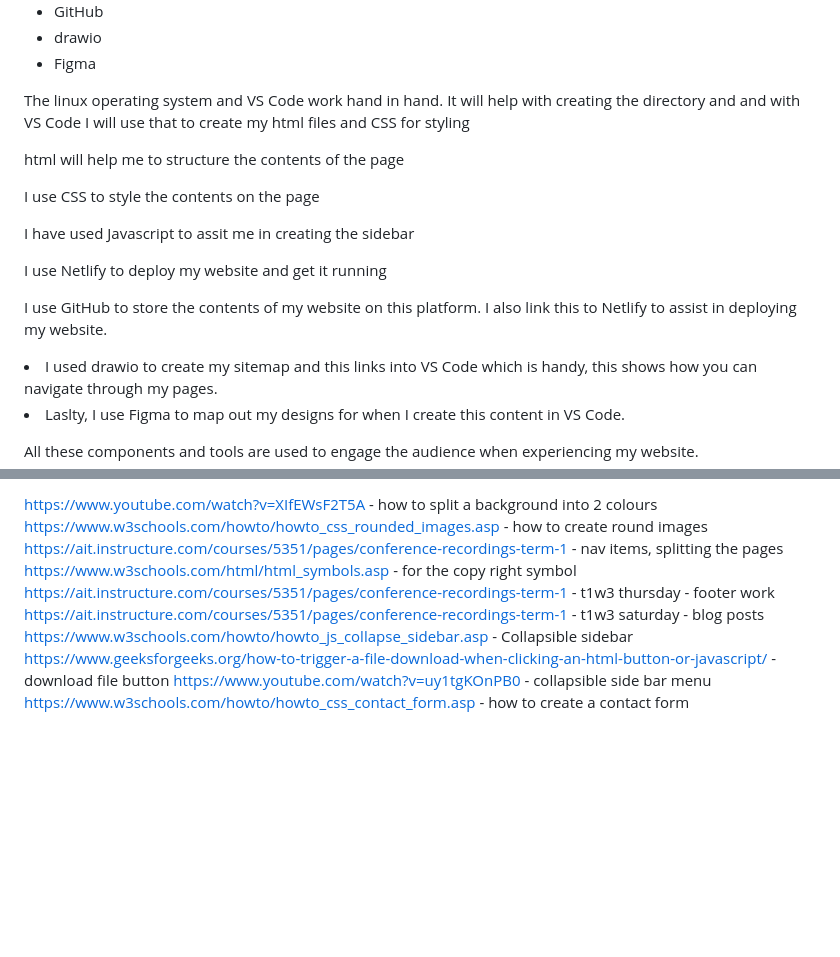
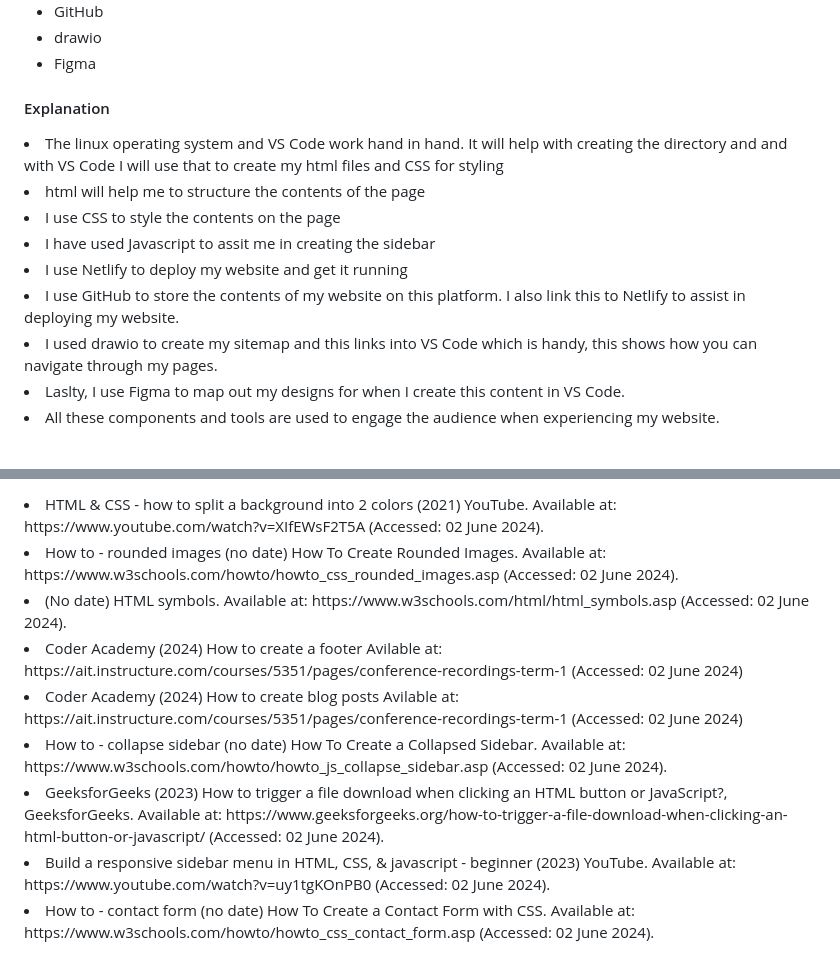
Before and after one commit to jblac98/T1A2-portfolio, a Markdown page: README.md, 2 parts joined by grey strips. Rendered like a GitHub page; blank space fills up the shorter version.

Commit message:
Added reference

```diff
--- a/README.md
+++ b/README.md
@@ -92,22 +92,24 @@ Expectations of knowledge in:
     <li>Figma</li>
 </ul>
 
-<p>The linux operating system and VS Code work hand in hand. It will help with creating the directory and and with VS Code I will use that to create my html files and CSS for styling</p>
+<h4>Explanation</h4>
 
-<p>html will help me to structure the contents of the page</p>
+<li>The linux operating system and VS Code work hand in hand. It will help with creating the directory and and with VS Code I will use that to create my html files and CSS for styling</li>
 
-<p> I use CSS to style the contents on the page</p>
+<li>html will help me to structure the contents of the page</li>
 
-<p>I have used Javascript to assit me in creating the sidebar</p>
+<li>I use CSS to style the contents on the page</li>
 
-<p>I use Netlify to deploy my website and get it running</p>
+<li>I have used Javascript to assit me in creating the sidebar</li>
 
-<p>I use GitHub to store the contents of my website on this platform. I also link this to Netlify to assist in deploying my website.
+<li>I use Netlify to deploy my website and get it running</li>
 
-<li> I used drawio to create my sitemap and this links into VS Code which is handy, this shows how you can navigate through my pages. </li>
+<li>I use GitHub to store the contents of my website on this platform. I also link this to Netlify to assist in deploying my website.</li>
 
-<li>Laslty, I use Figma to map out my designs for when I create this content in VS Code.</p>
+<li>I used drawio to create my sitemap and this links into VS Code which is handy, this shows how you can navigate through my pages. </li>
 
-<p>All these components and tools are used to engage the audience when experiencing my website.</p>
+<li>Laslty, I use Figma to map out my designs for when I create this content in VS Code.</li>
+
+<li>All these components and tools are used to engage the audience when experiencing my website.</li>
 
 
@@ -114,11 +117,18 @@ Expectations of knowledge in:
 
-https://www.youtube.com/watch?v=XIfEWsF2T5A - how to split a background into 2 colours
-https://www.w3schools.com/howto/howto_css_rounded_images.asp - how to create round images
-https://ait.instructure.com/courses/5351/pages/conference-recordings-term-1 - nav items, splitting the pages
-https://www.w3schools.com/html/html_symbols.asp - for the copy right symbol
-https://ait.instructure.com/courses/5351/pages/conference-recordings-term-1 - t1w3 thursday - footer work
-https://ait.instructure.com/courses/5351/pages/conference-recordings-term-1 - t1w3 saturday - blog posts
-https://www.w3schools.com/howto/howto_js_collapse_sidebar.asp - Collapsible sidebar
-https://www.geeksforgeeks.org/how-to-trigger-a-file-download-when-clicking-an-html-button-or-javascript/ - download file button
-https://www.youtube.com/watch?v=uy1tgKOnPB0 - collapsible side bar menu
-https://www.w3schools.com/howto/howto_css_contact_form.asp - how to create a contact form
+<li>HTML & CSS - how to split a background into 2 colors (2021) YouTube. Available at: https://www.youtube.com/watch?v=XIfEWsF2T5A (Accessed: 02 June 2024).</li>
+
+<li>How to - rounded images (no date) How To Create Rounded Images. Available at: https://www.w3schools.com/howto/howto_css_rounded_images.asp (Accessed: 02 June 2024).</li>
+
+<li>(No date) HTML symbols. Available at: https://www.w3schools.com/html/html_symbols.asp (Accessed: 02 June 2024).</li>
+
+<li>Coder Academy (2024) How to create a footer Avilable at: https://ait.instructure.com/courses/5351/pages/conference-recordings-term-1 (Accessed: 02 June 2024)</li>
+
+<li>Coder Academy (2024) How to create blog posts Avilable at: https://ait.instructure.com/courses/5351/pages/conference-recordings-term-1 (Accessed: 02 June 2024)</li>
+
+<li>How to - collapse sidebar (no date) How To Create a Collapsed Sidebar. Available at: https://www.w3schools.com/howto/howto_js_collapse_sidebar.asp (Accessed: 02 June 2024).</li>
+
+<li>GeeksforGeeks (2023) How to trigger a file download when clicking an HTML button or JavaScript?, GeeksforGeeks. Available at: https://www.geeksforgeeks.org/how-to-trigger-a-file-download-when-clicking-an-html-button-or-javascript/ (Accessed: 02 June 2024).</li>
+
+<li>Build a responsive sidebar menu in HTML, CSS, & javascript - beginner (2023) YouTube. Available at: https://www.youtube.com/watch?v=uy1tgKOnPB0 (Accessed: 02 June 2024).</li>
+
+<li>How to - contact form (no date) How To Create a Contact Form with CSS. Available at: https://www.w3schools.com/howto/howto_css_contact_form.asp (Accessed: 02 June 2024).</li>
```
Also changed, not shown: other parts of README.md (+2 -1 lines).
